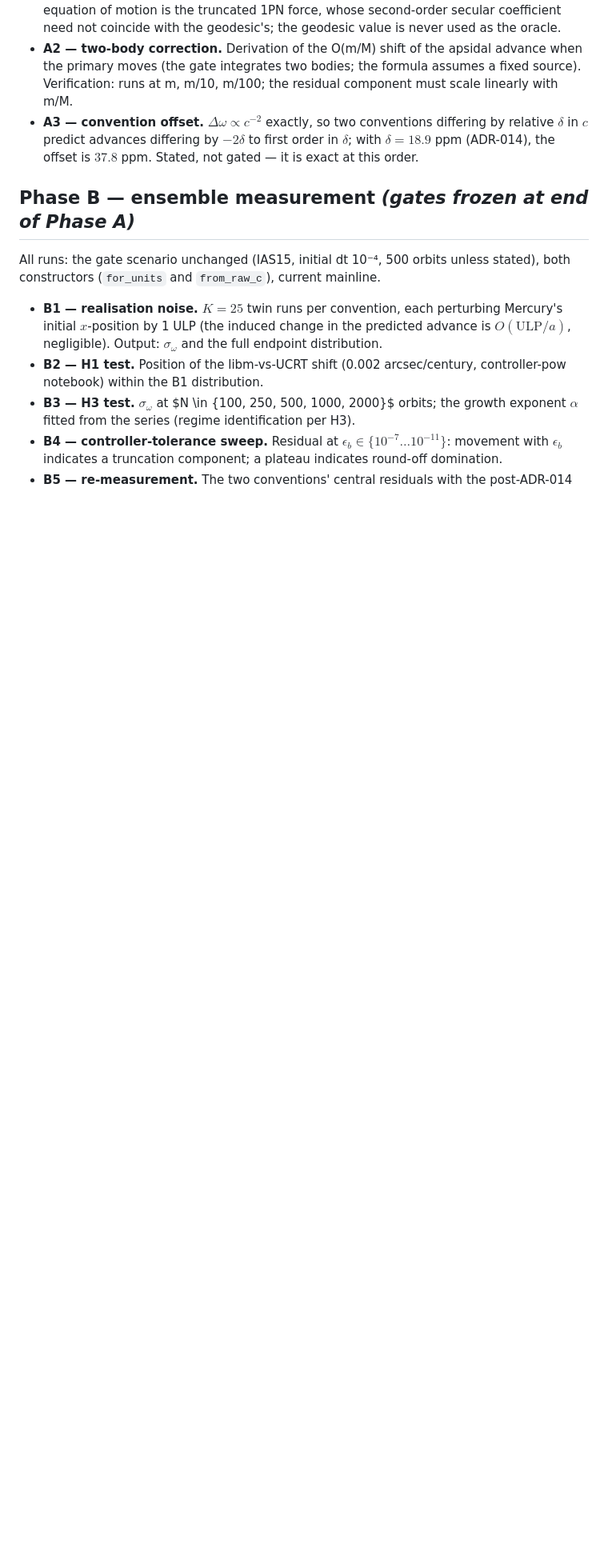
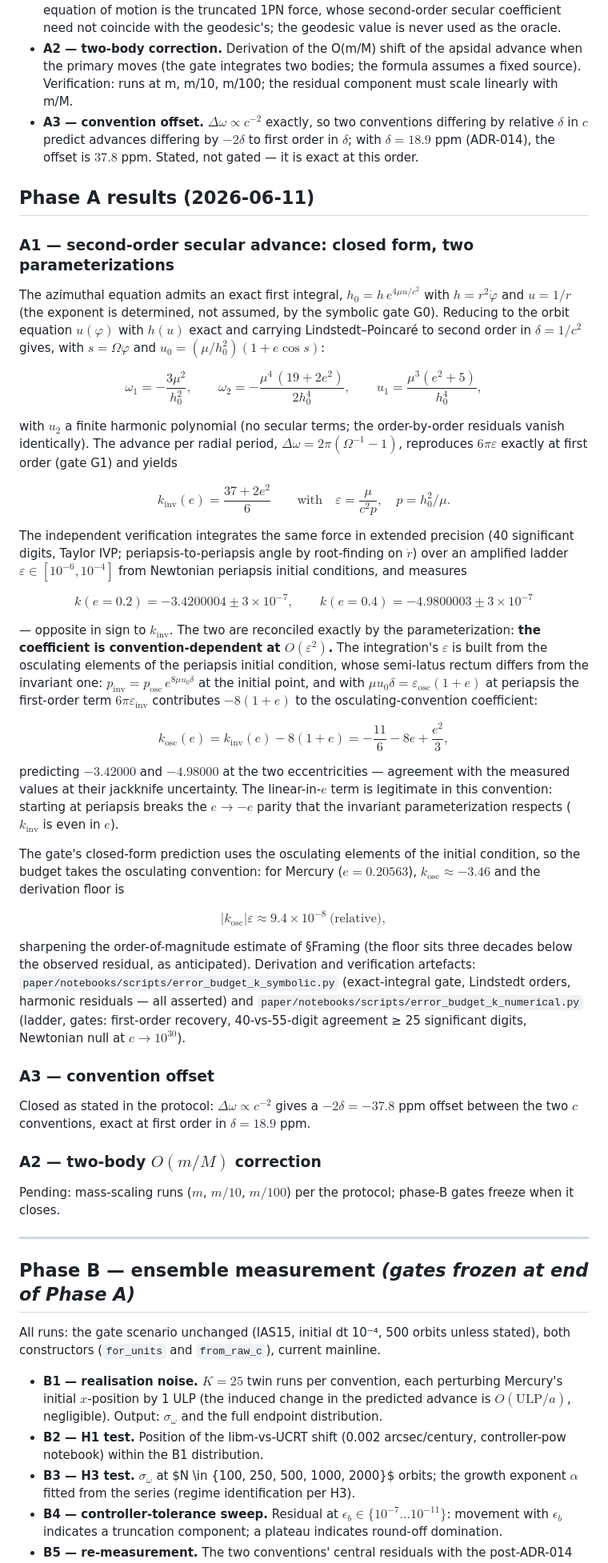
Before and after one commit to GabrielEstefanski/apsis, a Markdown page: paper/notebooks/2026-06-10-mercury-1pn-error-budget.md, the part around one of its changes. Shown at 80% size. Rendered like a GitHub page; blank space fills up the shorter version.

Commit message:
docs(validation): record phase-A1/A3 results - k closed form, two parameterizations

```diff
--- a/paper/notebooks/2026-06-10-mercury-1pn-error-budget.md
+++ b/paper/notebooks/2026-06-10-mercury-1pn-error-budget.md
@@ -103,6 +105,88 @@ integration before it anchors a gate.
   $\delta = 18.9$ ppm (ADR-014), the offset is $37.8$ ppm. Stated, not
   gated — it is exact at this order.
 
+## Phase A results (2026-06-11)
+
+### A1 — second-order secular advance: closed form, two parameterizations
+
+The azimuthal equation admits an exact first integral,
+$h_0 = h\,e^{4\mu u/c^2}$ with $h = r^2\dot\varphi$ and $u = 1/r$ (the
+exponent is determined, not assumed, by the symbolic gate G0). Reducing
+to the orbit equation $u(\varphi)$ with $h(u)$ exact and carrying
+Lindstedt–Poincaré to second order in $\delta = 1/c^2$ gives, with
+$s = \Omega\varphi$ and $u_0 = (\mu/h_0^2)(1 + e\cos s)$:
+
+$$\omega_1 = -\frac{3\mu^2}{h_0^2}, \qquad
+  \omega_2 = -\frac{\mu^4\,(19 + 2e^2)}{2 h_0^4}, \qquad
+  u_1 = \frac{\mu^3 (e^2+5)}{h_0^4},$$
+
+with $u_2$ a finite harmonic polynomial (no secular terms; the
+order-by-order residuals vanish identically). The advance per radial
+period, $\Delta\omega = 2\pi(\Omega^{-1} - 1)$, reproduces
+$6\pi\varepsilon$ exactly at first order (gate G1) and yields
+
+$$k_\text{inv}(e) = \frac{37 + 2e^2}{6}
+  \qquad \text{with} \quad \varepsilon = \frac{\mu}{c^2 p},
+  \quad p = h_0^2/\mu .$$
+
+The independent verification integrates the same force in extended
+precision (40 significant digits, Taylor IVP; periapsis-to-periapsis
+angle by root-finding on $\dot r$) over an amplified ladder
+$\varepsilon \in [10^{-6}, 10^{-4}]$ from Newtonian periapsis initial
+conditions, and measures
+
+$$k(e{=}0.2) = -3.4200004 \pm 3\times10^{-7}, \qquad
+  k(e{=}0.4) = -4.9800003 \pm 3\times10^{-7}$$
+
+— opposite in sign to $k_\text{inv}$. The two are reconciled exactly by
+the parameterization: **the coefficient is convention-dependent at
+$O(\varepsilon^2)$.** The integration's $\varepsilon$ is built from the
+osculating elements of the periapsis initial condition, whose
+semi-latus rectum differs from the invariant one:
+$p_\text{inv} = p_\text{osc}\,e^{8\mu u_0 \delta}$ at the initial point,
+and with $\mu u_0 \delta = \varepsilon_\text{osc}(1+e)$ at periapsis the
+first-order term $6\pi\varepsilon_\text{inv}$ contributes $-8(1+e)$ to
+the osculating-convention coefficient:
+
+$$k_\text{osc}(e) = k_\text{inv}(e) - 8(1+e)
+  = -\frac{11}{6} - 8e + \frac{e^2}{3},$$
+
+predicting $-3.42000$ and $-4.98000$ at the two eccentricities —
+agreement with the measured values at their jackknife uncertainty. The
+linear-in-$e$ term is legitimate in this convention: starting at
+periapsis breaks the $e \to -e$ parity that the invariant
+parameterization respects ($k_\text{inv}$ is even in $e$).
+
+The gate's closed-form prediction uses the osculating elements of the
+initial condition, so the budget takes the osculating convention: for
+Mercury ($e = 0.20563$), $k_\text{osc} \approx -3.46$ and the derivation
+floor is
+
+$$\left|k_\text{osc}\right|\varepsilon \approx 9.4\times10^{-8}
+  \ \text{(relative)},$$
+
+sharpening the order-of-magnitude estimate of §Framing (the floor sits
+three decades below the observed residual, as anticipated). Derivation
+and verification artefacts:
+`paper/notebooks/scripts/error_budget_k_symbolic.py` (exact-integral
+gate, Lindstedt orders, harmonic residuals — all asserted) and
+`paper/notebooks/scripts/error_budget_k_numerical.py` (ladder, gates:
+first-order recovery, 40-vs-55-digit agreement ≥ 25 significant digits,
+Newtonian null at $c \to 10^{30}$).
+
+### A3 — convention offset
+
+Closed as stated in the protocol: $\Delta\omega \propto c^{-2}$ gives a
+$-2\delta = -37.8$ ppm offset between the two $c$ conventions, exact at
+first order in $\delta = 18.9$ ppm.
+
+### A2 — two-body $O(m/M)$ correction
+
+Pending: mass-scaling runs ($m$, $m/10$, $m/100$) per the protocol;
+phase-B gates freeze when it closes.
+
+---
+
 ## Phase B — ensemble measurement *(gates frozen at end of Phase A)*
 
 All runs: the gate scenario unchanged (IAS15, initial dt 10⁻⁴,
```
Also changed, not shown: other parts of paper/notebooks/2026-06-10-mercury-1pn-error-budget.md (+5 -3 lines).
